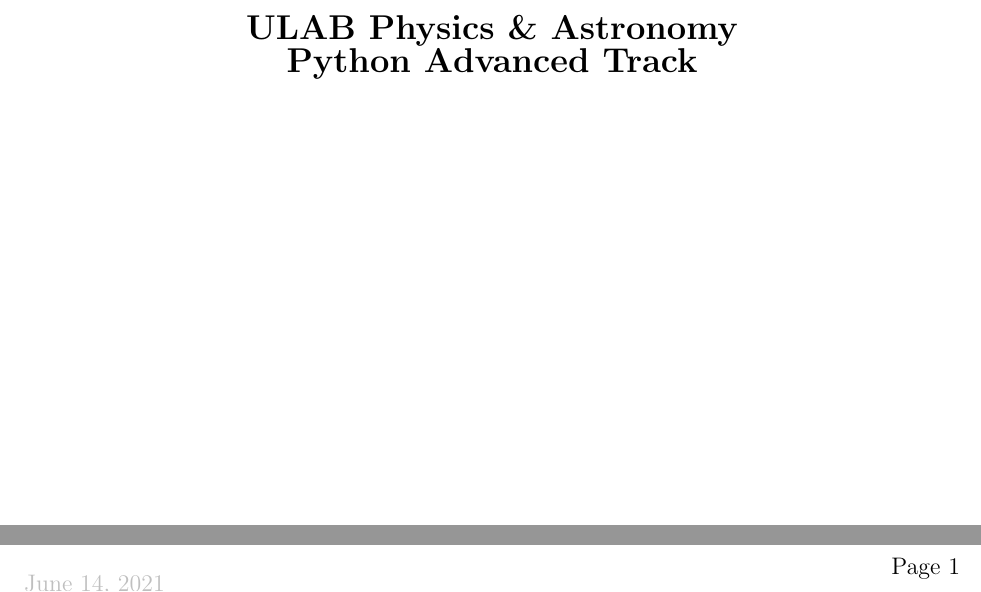
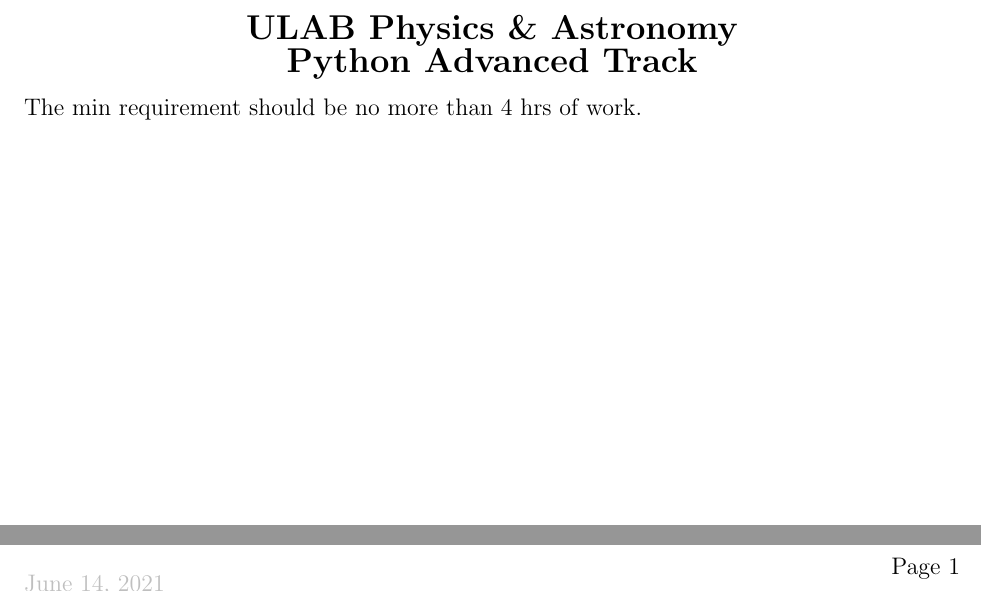
Before and after one commit to undergrad-lab-at-berkeley/ulab_physics_2021_2022_public, a LaTeX problem sheet (Python/Python Advanced Track/python_advanced_track.tex): two parts of the page, joined at a grey line, cut so that both start at the same text. Compiled offline with pdfLaTeX.

Commit message:
update advanced module

```diff
--- a/Python/Advanced Track/python_advanced_track.tex
+++ b/Python/Python Advanced Track/python_advanced_track.tex
@@ -30,4 +30,6 @@
 		\textbf{\Large{ULAB Physics \& Astronomy\\Python Advanced Track}}
 	\end{center}
 
+	The min requirement should be no more than 4 hrs of work.
+
 \end{document}
```
Also changed, not shown: Python/Python Advanced Track/python_advanced_track.pdf (renamed from Python/Advanced Track/python_advanced_track.pdf).
